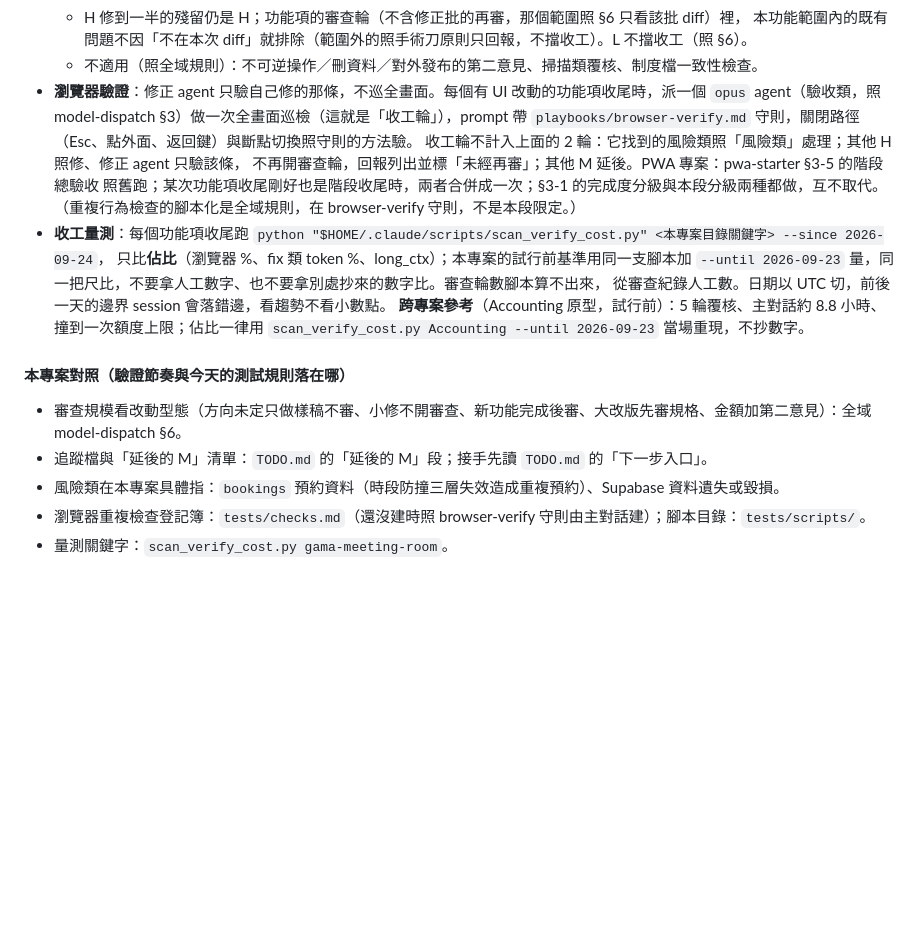
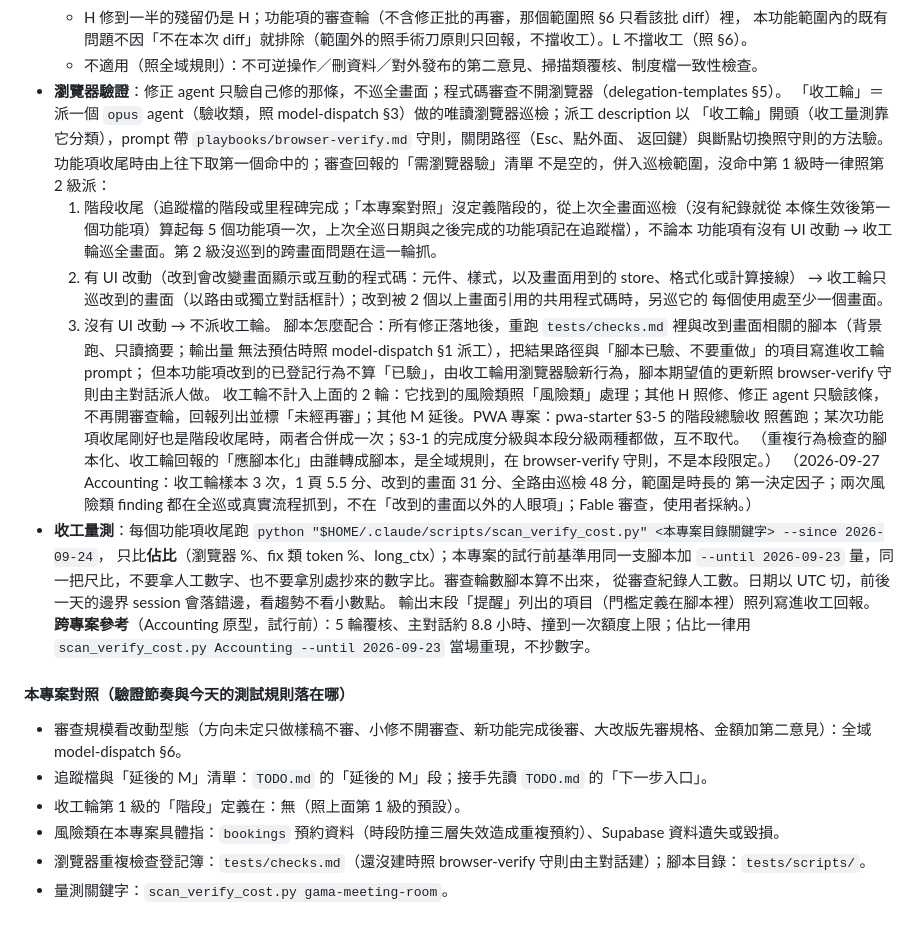
Before and after one commit to gamawork/gama-meeting-room, a Markdown page: CLAUDE.md, the part around the change. Rendered like a GitHub page; blank space fills up the shorter version.

Commit message:
CLAUDE.md：同步全域「分風險收工」正本（收工輪分級、審查不開瀏覽器）
Co-Authored-By: Claude Opus 5.5 <noreply@anthropic.com>

```diff
--- a/CLAUDE.md
+++ b/CLAUDE.md
@@ -116,18 +116,34 @@ remote 走 SSH host 別名 `SSH-gamawork`（`git remote -v` 2026-09-07 實查）
   - H 修到一半的殘留仍是 H；功能項的審查輪（不含修正批的再審，那個範圍照 §6 只看該批 diff）裡，
     本功能範圍內的既有問題不因「不在本次 diff」就排除（範圍外的照手術刀原則只回報，不擋收工）。L 不擋收工（照 §6）。
   - 不適用（照全域規則）：不可逆操作／刪資料／對外發布的第二意見、掃描類覆核、制度檔一致性檢查。
-- **瀏覽器驗證**：修正 agent 只驗自己修的那條，不巡全畫面。每個有 UI 改動的功能項收尾時，派一個 `opus`
-  agent（驗收類，照 model-dispatch §3）做一次全畫面巡檢（這就是「收工輪」），prompt 帶
-  `playbooks/browser-verify.md` 守則，關閉路徑（Esc、點外面、返回鍵）與斷點切換照守則的方法驗。
+- **瀏覽器驗證**：修正 agent 只驗自己修的那條，不巡全畫面；程式碼審查不開瀏覽器（delegation-templates §5）。
+  「收工輪」＝派一個 `opus` agent（驗收類，照 model-dispatch §3）做的唯讀瀏覽器巡檢；派工 description 以
+  「收工輪」開頭（收工量測靠它分類），prompt 帶 `playbooks/browser-verify.md` 守則，關閉路徑（Esc、點外面、
+  返回鍵）與斷點切換照守則的方法驗。功能項收尾時由上往下取第一個命中的；審查回報的「需瀏覽器驗」清單
+  不是空的，併入巡檢範圍，沒命中第 1 級時一律照第 2 級派：
+  1. 階段收尾（追蹤檔的階段或里程碑完成；「本專案對照」沒定義階段的，從上次全畫面巡檢（沒有紀錄就從
+     本條生效後第一個功能項）算起每 5 個功能項一次，上次全巡日期與之後完成的功能項記在追蹤檔），不論本
+     功能項有沒有 UI 改動 → 收工輪巡全畫面。第 2 級沒巡到的跨畫面問題在這一輪抓。
+  2. 有 UI 改動（改到會改變畫面顯示或互動的程式碼：元件、樣式，以及畫面用到的 store、格式化或計算接線）
+     → 收工輪只巡改到的畫面（以路由或獨立對話框計）；改到被 2 個以上畫面引用的共用程式碼時，另巡它的
+     每個使用處至少一個畫面。
+  3. 沒有 UI 改動 → 不派收工輪。
+  腳本怎麼配合：所有修正落地後，重跑 `tests/checks.md` 裡與改到畫面相關的腳本（背景跑、只讀摘要；輸出量
+  無法預估時照 model-dispatch §1 派工），把結果路徑與「腳本已驗、不要重做」的項目寫進收工輪 prompt；
+  但本功能項改到的已登記行為不算「已驗」，由收工輪用瀏覽器驗新行為，腳本期望值的更新照 browser-verify
+  守則由主對話派人做。
   收工輪不計入上面的 2 輪：它找到的風險類照「風險類」處理；其他 H 照修、修正 agent 只驗該條，
   不再開審查輪，回報列出並標「未經再審」；其他 M 延後。PWA 專案：pwa-starter §3-5 的階段總驗收
   照舊跑；某次功能項收尾剛好也是階段收尾時，兩者合併成一次；§3-1 的完成度分級與本段分級兩種都做，互不取代。
-  （重複行為檢查的腳本化是全域規則，在 browser-verify 守則，不是本段限定。）
+  （重複行為檢查的腳本化、收工輪回報的「應腳本化」由誰轉成腳本，是全域規則，在 browser-verify 守則，不是本段限定。）
+  （2026-09-27 Accounting：收工輪樣本 3 次，1 頁 5.5 分、改到的畫面 31 分、全路由巡檢 48 分，範圍是時長的
+  第一決定因子；兩次風險類 finding 都在全巡或真實流程抓到，不在「改到的畫面以外的人眼項」；Fable 審查，使用者採納。）
 - **收工量測**：每個功能項收尾跑
   `python "$HOME/.claude/scripts/scan_verify_cost.py" <本專案目錄關鍵字> --since 2026-09-24`，
   只比**佔比**（瀏覽器 %、fix 類 token %、long_ctx）；本專案的試行前基準用同一支腳本加
   `--until 2026-09-23` 量，同一把尺比，不要拿人工數字、也不要拿別處抄來的數字比。審查輪數腳本算不出來，
   從審查紀錄人工數。日期以 UTC 切，前後一天的邊界 session 會落錯邊，看趨勢不看小數點。
+  輸出末段「提醒」列出的項目（門檻定義在腳本裡）照列寫進收工回報。
   **跨專案參考**（Accounting 原型，試行前）：5 輪覆核、主對話約 8.8 小時、撞到一次額度上限；佔比一律用
   `scan_verify_cost.py Accounting --until 2026-09-23` 當場重現，不抄數字。
 
@@ -135,6 +151,7 @@ remote 走 SSH host 別名 `SSH-gamawork`（`git remote -v` 2026-09-07 實查）
 
 - 審查規模看改動型態（方向未定只做樣稿不審、小修不開審查、新功能完成後審、大改版先審規格、金額加第二意見）：全域 model-dispatch §6。
 - 追蹤檔與「延後的 M」清單：`TODO.md` 的「延後的 M」段；接手先讀 `TODO.md` 的「下一步入口」。
+- 收工輪第 1 級的「階段」定義在：無（照上面第 1 級的預設）。
 - 風險類在本專案具體指：`bookings` 預約資料（時段防撞三層失效造成重複預約）、Supabase 資料遺失或毀損。
 - 瀏覽器重複檢查登記簿：`tests/checks.md`（還沒建時照 browser-verify 守則由主對話建）；腳本目錄：`tests/scripts/`。
 - 量測關鍵字：`scan_verify_cost.py gama-meeting-room`。
```
